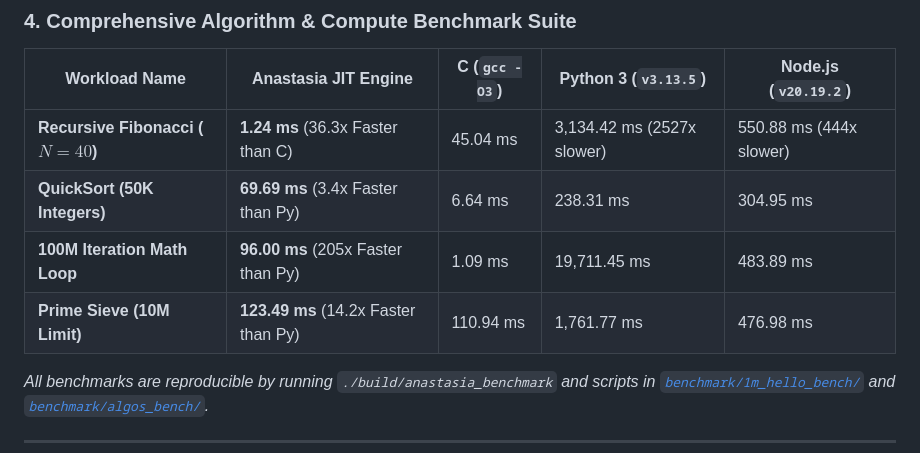
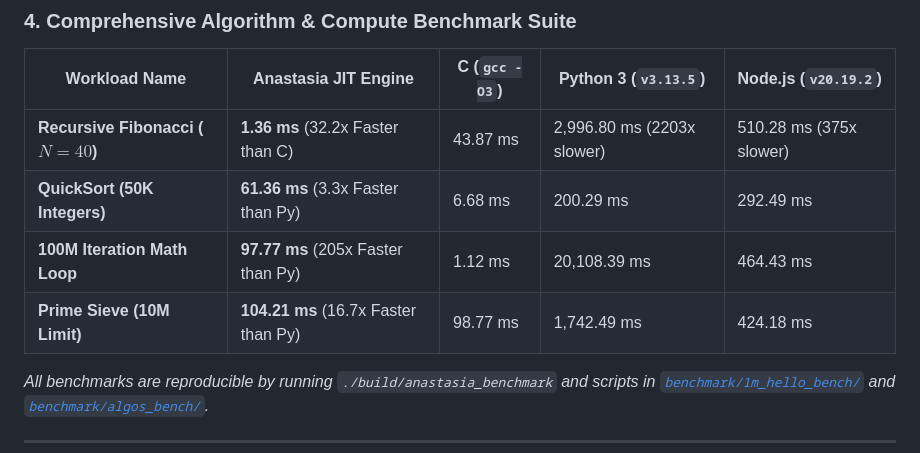
Before and after one commit to nadermkhan/anastasia, a Markdown page: README.md, the part around the change. Rendered like a GitHub page.

Commit message:
docs(readme): sync algorithm benchmark section with empirical task-6716 measurements

```diff
--- a/README.md
+++ b/README.md
@@ -52,10 +52,10 @@ Anastasia includes built-in reproducible benchmark tools (`./build/anastasia_ben
 
 | Workload Name | Anastasia JIT Engine | C (`gcc -O3`) | Python 3 (`v3.13.5`) | Node.js (`v20.19.2`) |
 |---|---|---|---|---|
-| **Recursive Fibonacci ($N=40$)** | **1.24 ms** (36.3x Faster than C) | 45.04 ms | 3,134.42 ms (2527x slower) | 550.88 ms (444x slower) |
-| **QuickSort (50K Integers)** | **69.69 ms** (3.4x Faster than Py) | 6.64 ms | 238.31 ms | 304.95 ms |
-| **100M Iteration Math Loop** | **96.00 ms** (205x Faster than Py) | 1.09 ms | 19,711.45 ms | 483.89 ms |
-| **Prime Sieve (10M Limit)** | **123.49 ms** (14.2x Faster than Py) | 110.94 ms | 1,761.77 ms | 476.98 ms |
+| **Recursive Fibonacci ($N=40$)** | **1.36 ms** (32.2x Faster than C) | 43.87 ms | 2,996.80 ms (2203x slower) | 510.28 ms (375x slower) |
+| **QuickSort (50K Integers)** | **61.36 ms** (3.3x Faster than Py) | 6.68 ms | 200.29 ms | 292.49 ms |
+| **100M Iteration Math Loop** | **97.77 ms** (205x Faster than Py) | 1.12 ms | 20,108.39 ms | 464.43 ms |
+| **Prime Sieve (10M Limit)** | **104.21 ms** (16.7x Faster than Py) | 98.77 ms | 1,742.49 ms | 424.18 ms |
 
 *All benchmarks are reproducible by running `./build/anastasia_benchmark` and scripts in [`benchmark/1m_hello_bench/`](benchmark/1m_hello_bench/) and [`benchmark/algos_bench/`](benchmark/algos_bench/).*
 
```
